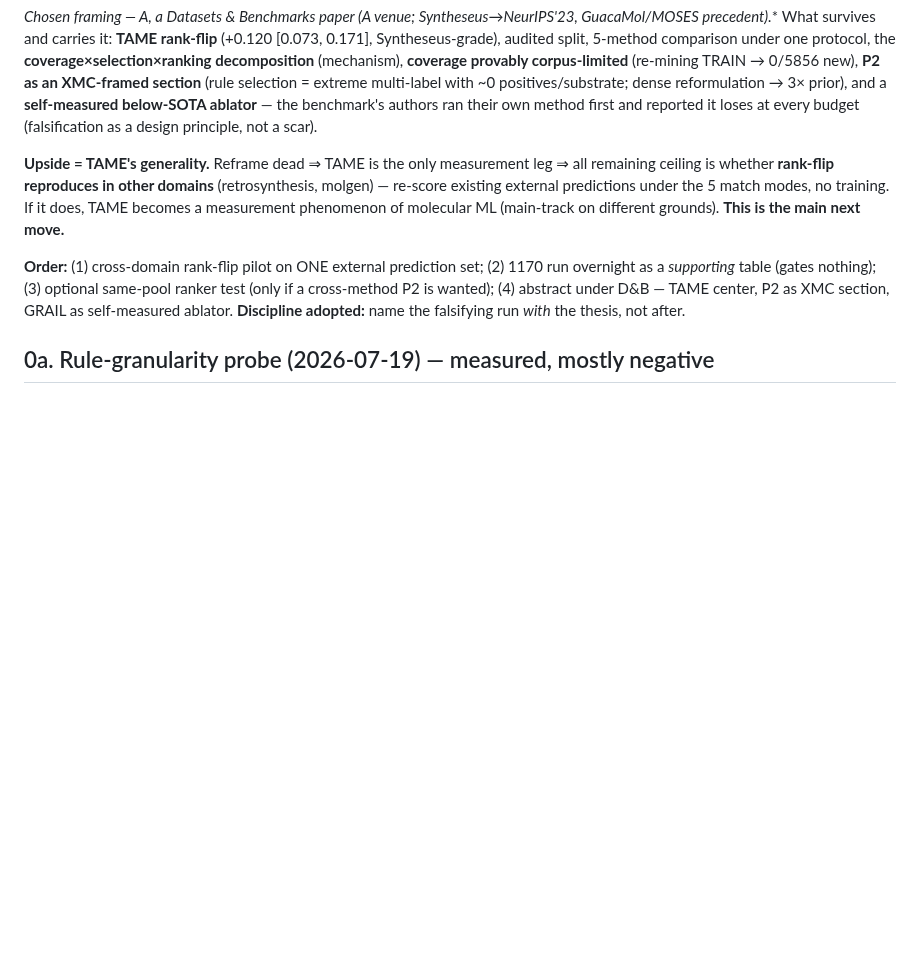
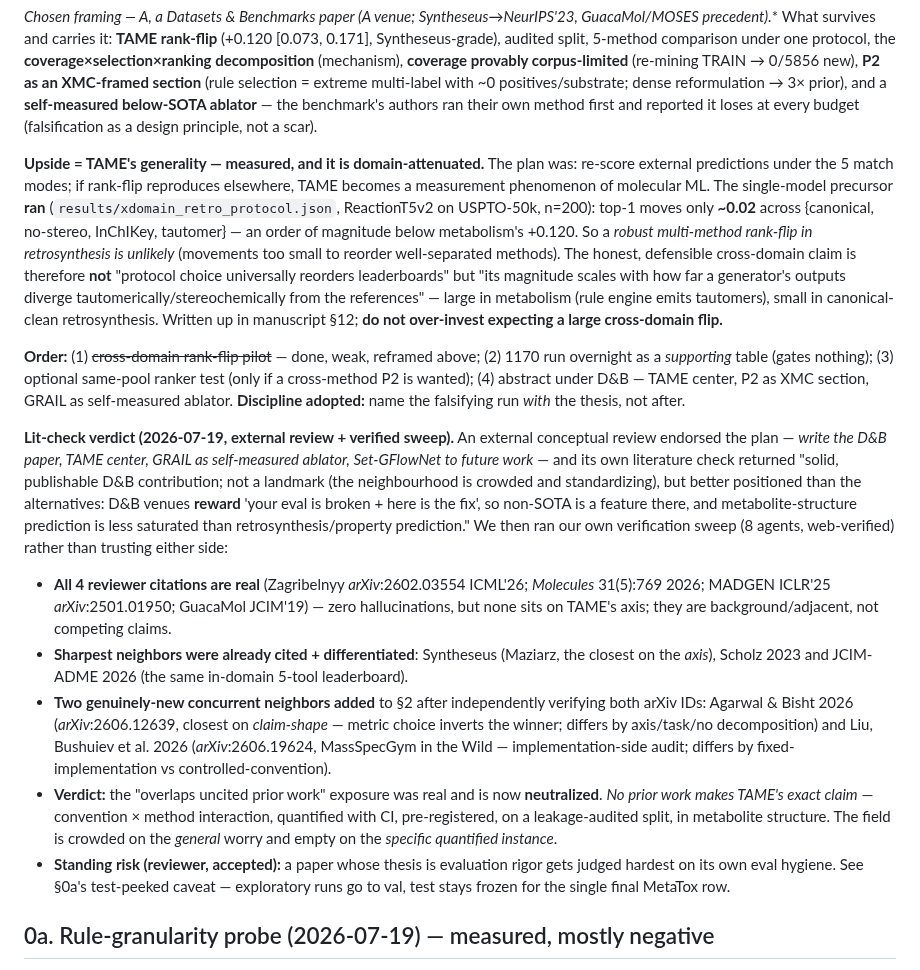
Before and after one commit to doctawho42/GRAIL, a Markdown page: docs/STATUS.md, the part around the change. Drawn GitHub-style; blank space fills up the shorter version.

Commit message:
docs(STATUS §0): log lit-check verdict + correct stale 'main next move' — (1) cross-domain rank-flip pilot is DONE and weak (B probe: ~0.02 top-1 spread on ReactionT5v2/USPTO-50k vs metabolism +0.120), so the defensible claim is domain-dependent MAGNITUDE (scales with tautomer/stereo divergence from references), not universal reordering; do not over-invest; (2) external review endorses D&B/TAME-center plan, lit-check returns solid-publishable-not-landmark with D&B category rewarding non-SOTA eval-critique; (3) own verification sweep: all 4 reviewer cites real (zero hallucinations), sharpest neighbors already cited+differentiated (Syntheseus/Scholz/JCIM-ADME), two new verified concurrent neighbors added to manuscript §2; uncited-prior-work exposure neutralized, no prior work makes TAME's exact claim; (4) standing risk: eval-hygiene scrutiny -> §0a test-peeked caveat, val for exploration, test frozen for final MetaTox row

```diff
--- a/docs/STATUS.md
+++ b/docs/STATUS.md
@@ -29,15 +29,45 @@ section** (rule selection = extreme multi-label with ~0 positives/substrate; den
 prior), and a **self-measured below-SOTA ablator** — the benchmark's authors ran their own method first
 and reported it loses at every budget (falsification as a design principle, not a scar).
 
-**Upside = TAME's generality.** Reframe dead ⇒ TAME is the only measurement leg ⇒ all remaining ceiling
-is whether **rank-flip reproduces in other domains** (retrosynthesis, molgen) — re-score existing
-external predictions under the 5 match modes, no training. If it does, TAME becomes a measurement
-phenomenon of molecular ML (main-track on different grounds). **This is the main next move.**
+**Upside = TAME's generality — measured, and it is domain-attenuated.** The plan was: re-score external
+predictions under the 5 match modes; if rank-flip reproduces elsewhere, TAME becomes a measurement
+phenomenon of molecular ML. The single-model precursor **ran** (`results/xdomain_retro_protocol.json`,
+ReactionT5v2 on USPTO-50k, n=200): top-1 moves only **~0.02** across {canonical, no-stereo, InChIKey,
+tautomer} — an order of magnitude below metabolism's +0.120. So a *robust multi-method rank-flip in
+retrosynthesis is unlikely* (movements too small to reorder well-separated methods). The honest,
+defensible cross-domain claim is therefore **not** "protocol choice universally reorders leaderboards"
+but "its magnitude scales with how far a generator's outputs diverge tautomerically/stereochemically
+from the references" — large in metabolism (rule engine emits tautomers), small in canonical-clean
+retrosynthesis. Written up in manuscript §12; **do not over-invest expecting a large cross-domain flip.**
 
-**Order:** (1) cross-domain rank-flip pilot on ONE external prediction set; (2) 1170 run overnight as a
+**Order:** (1) ~~cross-domain rank-flip pilot~~ — done, weak, reframed above; (2) 1170 run overnight as a
 *supporting* table (gates nothing); (3) optional same-pool ranker test (only if a cross-method P2 is
 wanted); (4) abstract under D&B — TAME center, P2 as XMC section, GRAIL as self-measured ablator.
 **Discipline adopted:** name the falsifying run *with* the thesis, not after.
+
+**Lit-check verdict (2026-07-19, external review + verified sweep).** An external conceptual review
+endorsed the plan — *write the D&B paper, TAME center, GRAIL as self-measured ablator, Set-GFlowNet to
+future work* — and its own literature check returned "solid, publishable D&B contribution; not a
+landmark (the neighbourhood is crowded and standardizing), but better positioned than the alternatives:
+D&B venues **reward** 'your eval is broken + here is the fix', so non-SOTA is a feature there, and
+metabolite-structure prediction is less saturated than retrosynthesis/property prediction."
+We then ran our own verification sweep (8 agents, web-verified) rather than trusting either side:
+- **All 4 reviewer citations are real** (Zagribelnyy *arXiv*:2602.03554 ICML'26; *Molecules* 31(5):769
+  2026; MADGEN ICLR'25 *arXiv*:2501.01950; GuacaMol JCIM'19) — zero hallucinations, but none sits on
+  TAME's axis; they are background/adjacent, not competing claims.
+- **Sharpest neighbors were already cited + differentiated**: Syntheseus (Maziarz, the closest on the
+  *axis*), Scholz 2023 and JCIM-ADME 2026 (the same in-domain 5-tool leaderboard).
+- **Two genuinely-new concurrent neighbors added** to §2 after independently verifying both arXiv IDs:
+  Agarwal & Bisht 2026 (*arXiv*:2606.12639, closest on *claim-shape* — metric choice inverts the winner;
+  differs by axis/task/no decomposition) and Liu, Bushuiev et al. 2026 (*arXiv*:2606.19624, MassSpecGym
+  in the Wild — implementation-side audit; differs by fixed-implementation vs controlled-convention).
+- **Verdict:** the "overlaps uncited prior work" exposure was real and is now **neutralized**. *No prior
+  work makes TAME's exact claim* — convention × method interaction, quantified with CI, pre-registered,
+  on a leakage-audited split, in metabolite structure. The field is crowded on the *general* worry and
+  empty on the *specific quantified instance*.
+- **Standing risk (reviewer, accepted):** a paper whose thesis is evaluation rigor gets judged hardest on
+  its own eval hygiene. See §0a's test-peeked caveat — exploratory runs go to val, test stays frozen for
+  the single final MetaTox row.
 
 ## 0a. Rule-granularity probe (2026-07-19) — measured, mostly negative
 
```
